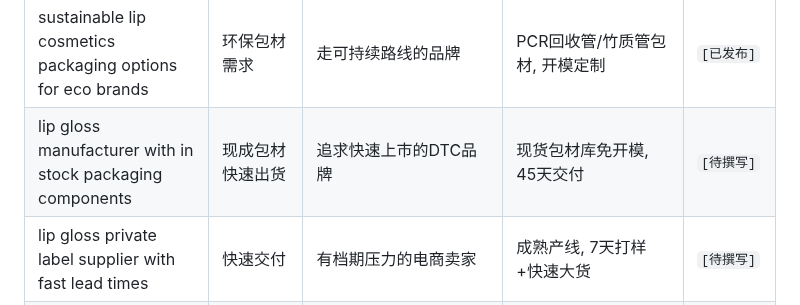
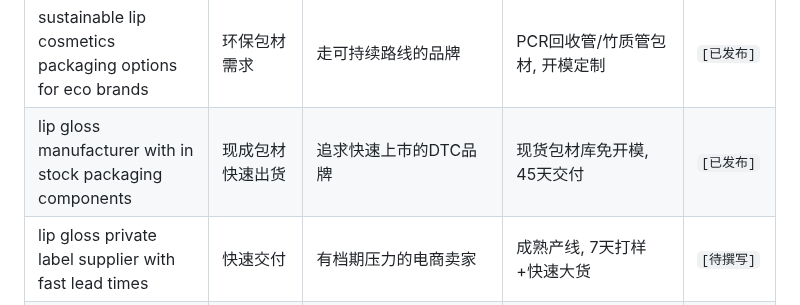
Before and after one commit to mlmlip/mlmlip, a Markdown page: src/data/SEO-KEYWORDS.md, the part around the change. GitHub-like rendering.

Commit message:
feat(blog): add SEO+GEO v4.1 post for lip gloss manufacturer with in stock packaging components

```diff
--- a/src/data/SEO-KEYWORDS.md
+++ b/src/data/SEO-KEYWORDS.md
@@ -50,7 +50,7 @@
 | clean beauty lip cosmetics manufacturing trends for indie brands | 清洁美妆趋势 | 主打天然成分的品牌 | 提供天然植物基配方, CPNP合规 | `[已发布]` |
 | korean style gradient lip tint private label manufacturer | 韩式渐变唇妆代工 | 受韩妆影响的欧美品牌 | 水润渐变配方, 亚洲流行趋势 | `[已发布]` |
 | sustainable lip cosmetics packaging options for eco brands | 环保包材需求 | 走可持续路线的品牌 | PCR回收管/竹质管包材, 开模定制 | `[已发布]` |
-| lip gloss manufacturer with in stock packaging components | 现成包材快速出货 | 追求快速上市的DTC品牌 | 现货包材库免开模, 45天交付 | `[待撰写]` |
+| lip gloss manufacturer with in stock packaging components | 现成包材快速出货 | 追求快速上市的DTC品牌 | 现货包材库免开模, 45天交付 | `[已发布]` |
 | lip gloss private label supplier with fast lead times | 快速交付 | 有档期压力的电商卖家 | 成熟产线, 7天打样+快速大货 | `[待撰写]` |
 | vegan lip gloss oem supplier with cruelty free certificates | 纯素认证贴牌 | 主打零残忍的品牌 | 纯素配方+零残忍声明文件 | `[待撰写]` |
 | lip gloss contract manufacturer for indie beauty brands | 独立品牌代工 | 独立美妆创始人 | 500 pcs柔性支持独立品牌成长 | `[待撰写]` |
```
Also changed, not shown: 1 other file.
